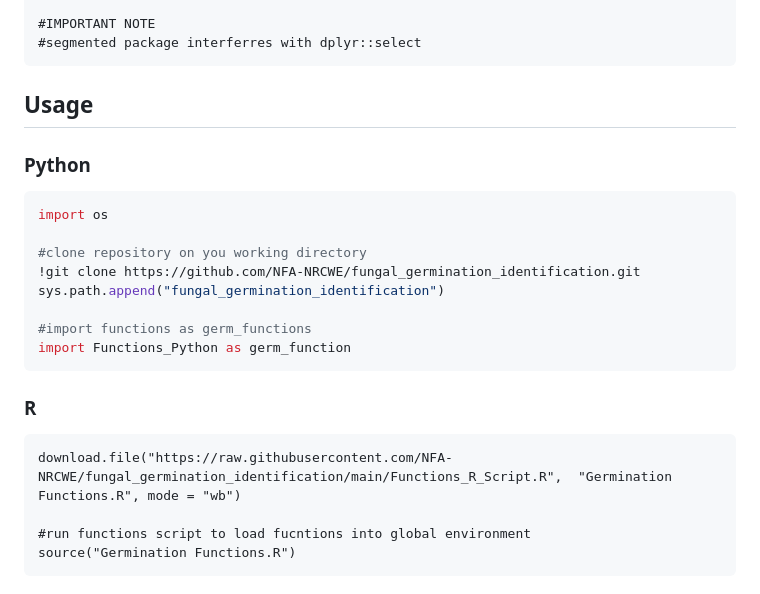
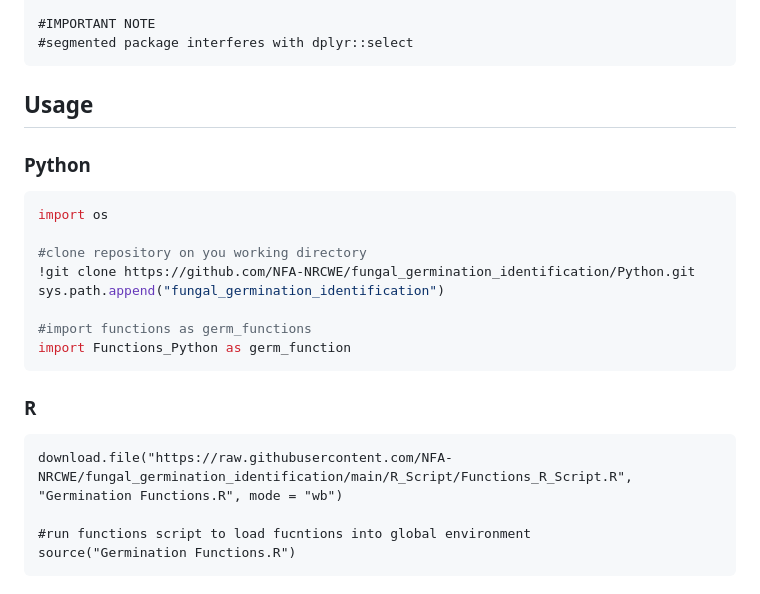
Before and after one commit to NFA-NRCWE/fungal_germination_identification, a Markdown page: README.md, the part around the change. GitHub-like rendering.

````diff
--- a/README.md
+++ b/README.md
@@ -68,7 +68,7 @@ library(car)
 library(drc)
 
 #IMPORTANT NOTE
-#segmented package interferres with dplyr::select
+#segmented package interferes with dplyr::select
 ```
 ## Usage
 ### Python
@@ -76,7 +76,7 @@ library(drc)
 import os
 
 #clone repository on you working directory
-!git clone https://github.com/NFA-NRCWE/fungal_germination_identification.git
+!git clone https://github.com/NFA-NRCWE/fungal_germination_identification/Python.git
 sys.path.append("fungal_germination_identification")
 
 #import functions as germ_functions
@@ -85,7 +85,7 @@ import Functions_Python as germ_function
 
 ### R
 ```{r}
-download.file("https://raw.githubusercontent.com/NFA-NRCWE/fungal_germination_identification/main/Functions_R_Script.R",  "Germination Functions.R", mode = "wb")
+download.file("https://raw.githubusercontent.com/NFA-NRCWE/fungal_germination_identification/main/R_Script/Functions_R_Script.R",  "Germination Functions.R", mode = "wb")
 
 #run functions script to load fucntions into global environment
 source("Germination Functions.R")
````
